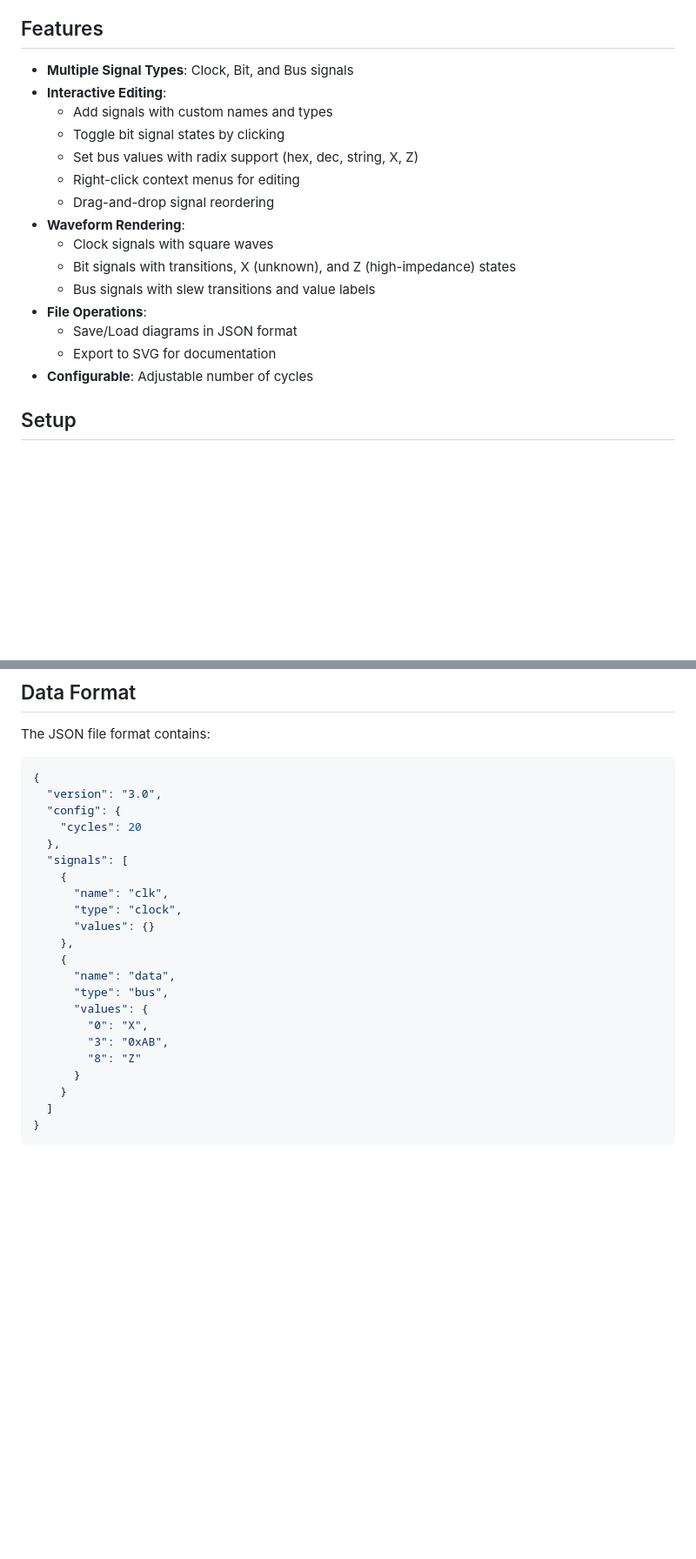
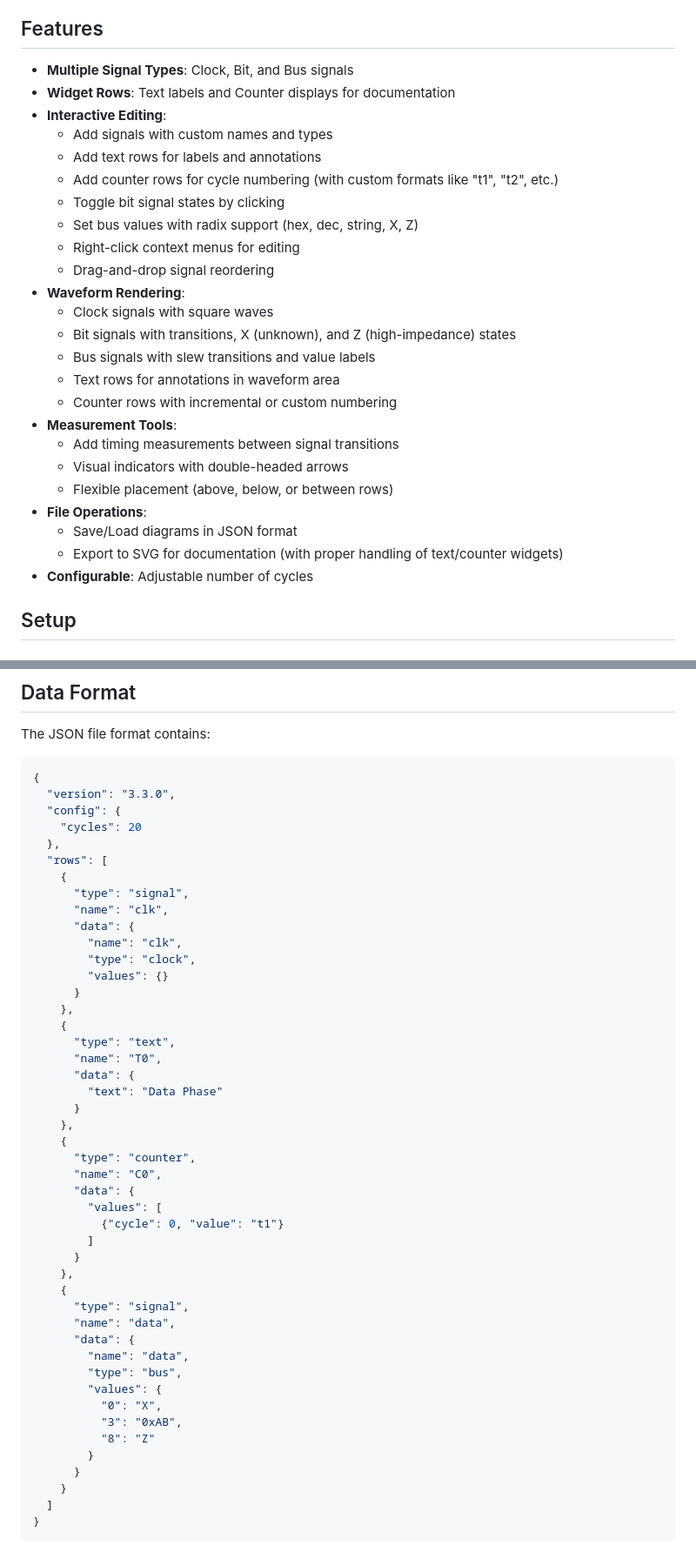
Before and after one commit to ti987/timing_gen_3, a Markdown page: README.md, 2 parts joined by grey strips. Shown at 87% size. Rendered like a GitHub page; blank space fills up the shorter version.

````diff
--- a/README.md
+++ b/README.md
@@ -5,8 +5,11 @@ An interactive web-based digital logic waveform editor for creating and editing
 ## Features
 
 - **Multiple Signal Types**: Clock, Bit, and Bus signals
+- **Widget Rows**: Text labels and Counter displays for documentation
 - **Interactive Editing**:
   - Add signals with custom names and types
+  - Add text rows for labels and annotations
+  - Add counter rows for cycle numbering (with custom formats like "t1", "t2", etc.)
   - Toggle bit signal states by clicking
   - Set bus values with radix support (hex, dec, string, X, Z)
   - Right-click context menus for editing
@@ -15,9 +18,15 @@ An interactive web-based digital logic waveform editor for creating and editing
   - Clock signals with square waves
   - Bit signals with transitions, X (unknown), and Z (high-impedance) states
   - Bus signals with slew transitions and value labels
+  - Text rows for annotations in waveform area
+  - Counter rows with incremental or custom numbering
+- **Measurement Tools**:
+  - Add timing measurements between signal transitions
+  - Visual indicators with double-headed arrows
+  - Flexible placement (above, below, or between rows)
 - **File Operations**:
   - Save/Load diagrams in JSON format
-  - Export to SVG for documentation
+  - Export to SVG for documentation (with proper handling of text/counter widgets)
 - **Configurable**: Adjustable number of cycles
 
 ## Setup
@@ -124,23 +186,47 @@ The application uses Paper.js from CDN, so no manual download is required. Howev
 The JSON file format contains:
 ```json
 {
-  "version": "3.0",
+  "version": "3.3.0",
   "config": {
     "cycles": 20
   },
-  "signals": [
+  "rows": [
     {
+      "type": "signal",
       "name": "clk",
-      "type": "clock",
-      "values": {}
+      "data": {
+        "name": "clk",
+        "type": "clock",
+        "values": {}
+      }
     },
     {
+      "type": "text",
+      "name": "T0",
+      "data": {
+        "text": "Data Phase"
+      }
+    },
+    {
+      "type": "counter",
+      "name": "C0",
+      "data": {
+        "values": [
+          {"cycle": 0, "value": "t1"}
+        ]
+      }
+    },
+    {
+      "type": "signal",
       "name": "data",
-      "type": "bus",
-      "values": {
-        "0": "X",
-        "3": "0xAB",
-        "8": "Z"
+      "data": {
+        "name": "data",
+        "type": "bus",
+        "values": {
+          "0": "X",
+          "3": "0xAB",
+          "8": "Z"
+        }
       }
     }
   ]
````
Also changed, not shown: other parts of README.md (+53 -0 lines).
